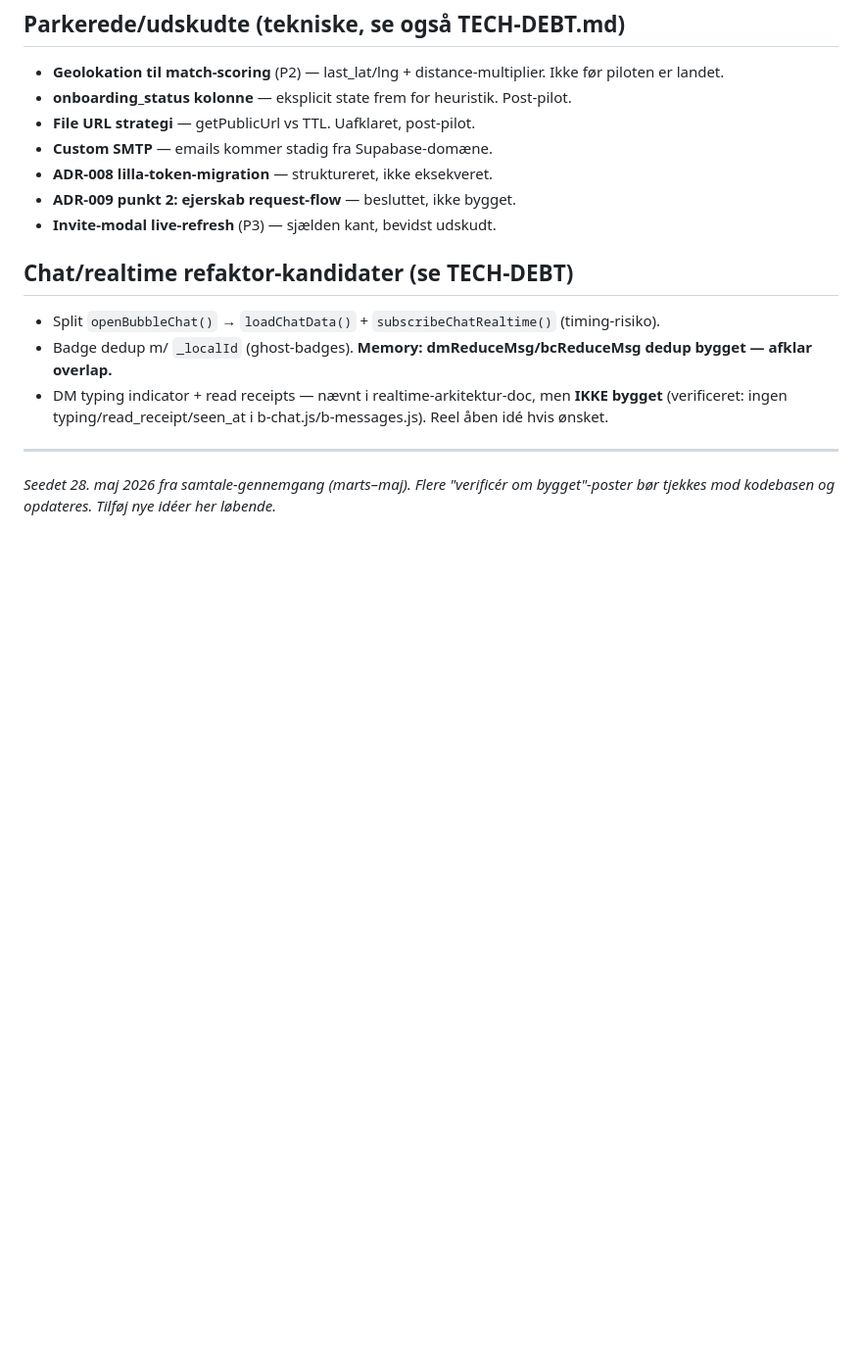
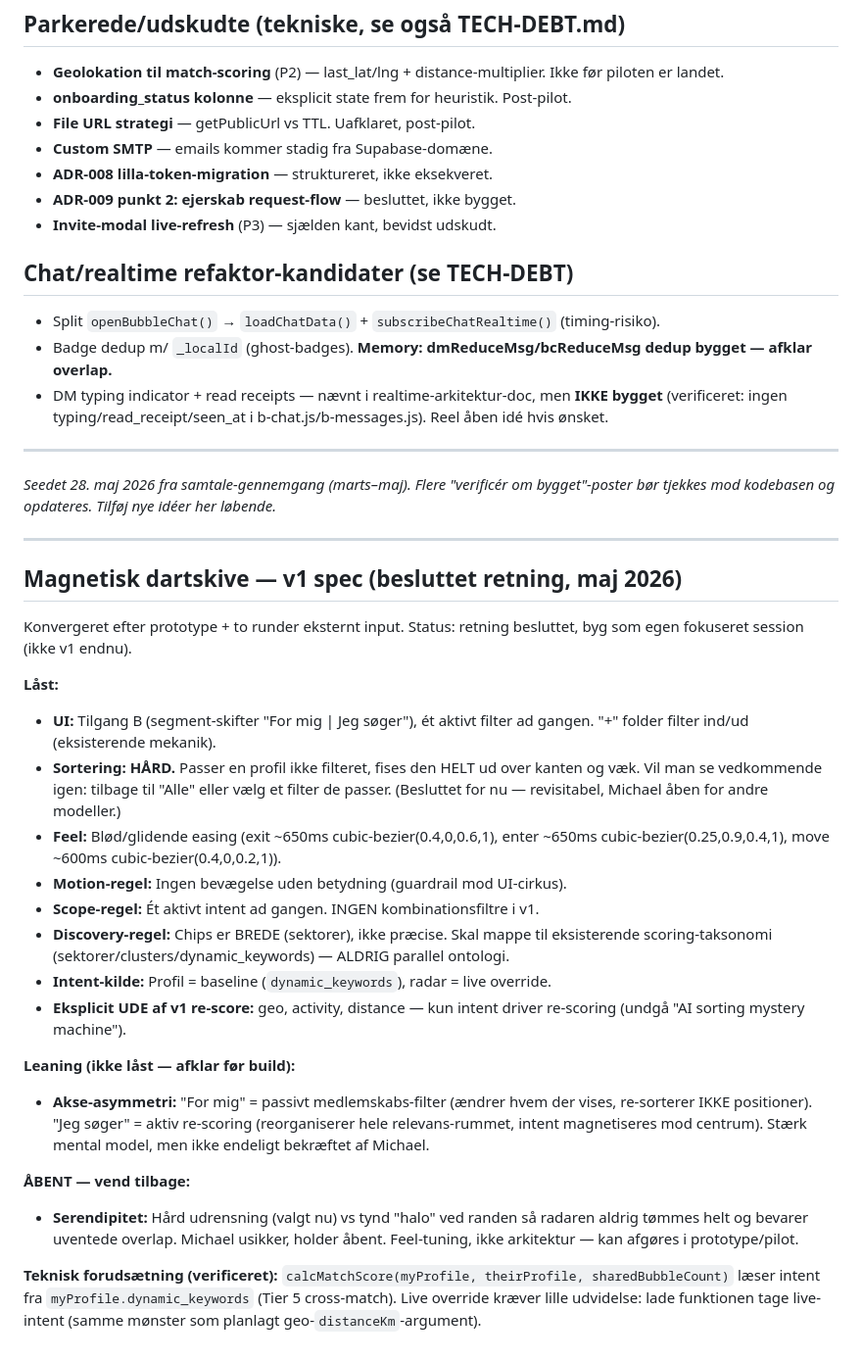
Before and after one commit to michaelatsorensen/bubble_pwa, a Markdown page: FEATURE-IDEAS.md, the part around the change. Shown at 98% size. Rendered like a GitHub page; blank space fills up the shorter version.

Commit message:
docs: magnetic dartboard v1 spec + open questions Q-065/Q-066
Converged direction after prototype + two rounds of external input. Locked: UI approach B
(segment switch), hard sorting (non-match fizzes fully out - Michael chose for now,
revisitable), soft/gliding feel, motion-must-mean-something, single intent at a time, no
combo filters, broad chips mapped to existing taxonomy, profile baseline + live override,
geo/activity explicitly out of v1 re-score.

Leaning (not locked): axis asymmetry (For mig = passive filter, Jeg soger = active
re-score). Logged as Q-066.

Open (revisit): serendipity - hard removal vs thin halo at the rim. Michael unsure, chose
hard for now. Logged as Q-065. Feel-tuning, not architecture.

Verified prerequisite: calcMatchScore reads intent from myProfile.dynamic_keywords; live
override needs small arg (same pattern as planned geo distanceKm).

```diff
--- a/FEATURE-IDEAS.md
+++ b/FEATURE-IDEAS.md
@@ -77,3 +77,27 @@
 ---
 
 *Seedet 28. maj 2026 fra samtale-gennemgang (marts–maj). Flere "verificér om bygget"-poster bør tjekkes mod kodebasen og opdateres. Tilføj nye idéer her løbende.*
+
+---
+
+## Magnetisk dartskive — v1 spec (besluttet retning, maj 2026)
+
+Konvergeret efter prototype + to runder eksternt input. Status: retning besluttet, byg som egen fokuseret session (ikke v1 endnu).
+
+**Låst:**
+- **UI:** Tilgang B (segment-skifter "For mig | Jeg søger"), ét aktivt filter ad gangen. "+" folder filter ind/ud (eksisterende mekanik).
+- **Sortering: HÅRD.** Passer en profil ikke filteret, fises den HELT ud over kanten og væk. Vil man se vedkommende igen: tilbage til "Alle" eller vælg et filter de passer. (Besluttet for nu — revisitabel, Michael åben for andre modeller.)
+- **Feel:** Blød/glidende easing (exit ~650ms cubic-bezier(0.4,0,0.6,1), enter ~650ms cubic-bezier(0.25,0.9,0.4,1), move ~600ms cubic-bezier(0.4,0,0.2,1)).
+- **Motion-regel:** Ingen bevægelse uden betydning (guardrail mod UI-cirkus).
+- **Scope-regel:** Ét aktivt intent ad gangen. INGEN kombinationsfiltre i v1.
+- **Discovery-regel:** Chips er BREDE (sektorer), ikke præcise. Skal mappe til eksisterende scoring-taksonomi (sektorer/clusters/dynamic_keywords) — ALDRIG parallel ontologi.
+- **Intent-kilde:** Profil = baseline (`dynamic_keywords`), radar = live override.
+- **Eksplicit UDE af v1 re-score:** geo, activity, distance — kun intent driver re-scoring (undgå "AI sorting mystery machine").
+
+**Leaning (ikke låst — afklar før build):**
+- **Akse-asymmetri:** "For mig" = passivt medlemskabs-filter (ændrer hvem der vises, re-sorterer IKKE positioner). "Jeg søger" = aktiv re-scoring (reorganiserer hele relevans-rummet, intent magnetiseres mod centrum). Stærk mental model, men ikke endeligt bekræftet af Michael.
+
+**ÅBENT — vend tilbage:**
+- **Serendipitet:** Hård udrensning (valgt nu) vs tynd "halo" ved randen så radaren aldrig tømmes helt og bevarer uventede overlap. Michael usikker, holder åbent. Feel-tuning, ikke arkitektur — kan afgøres i prototype/pilot.
+
+**Teknisk forudsætning (verificeret):** `calcMatchScore(myProfile, theirProfile, sharedBubbleCount)` læser intent fra `myProfile.dynamic_keywords` (Tier 5 cross-match). Live override kræver lille udvidelse: lade funktionen tage live-intent (samme mønster som planlagt geo-`distanceKm`-argument).
```
Also changed, not shown: OPEN-QUESTIONS.md (+14 -0 lines).
